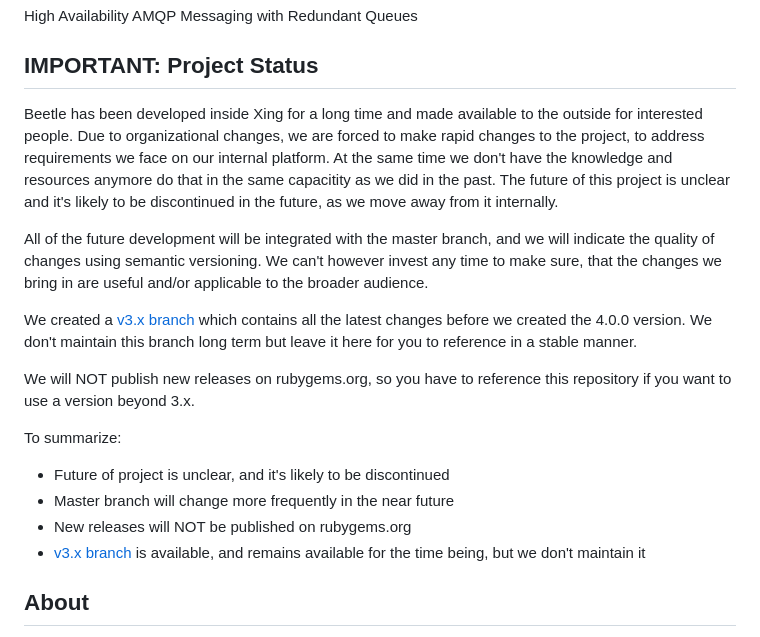
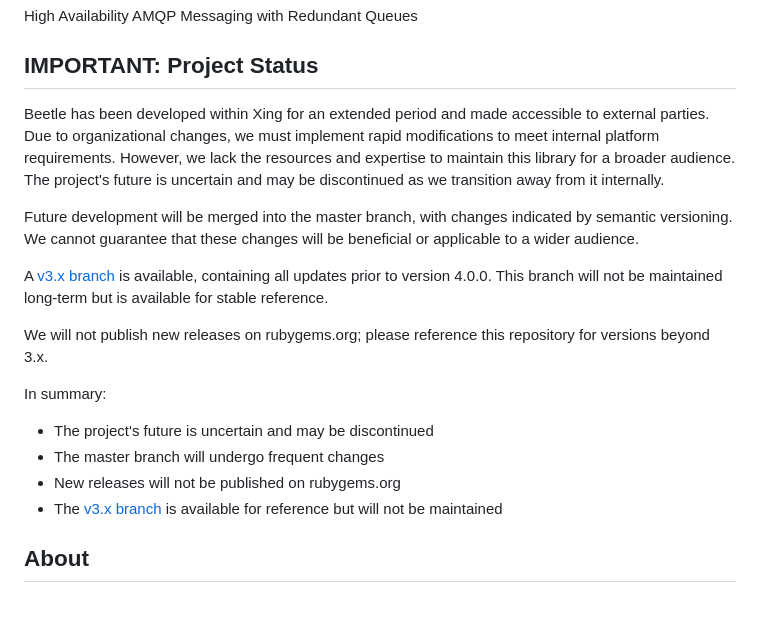
Before and after one commit to xing/beetle, a Markdown page: README.md, the part around the change. Drawn GitHub-style; blank space fills up the shorter version.

Commit message:
Nicer wording for status of project

```diff
--- a/README.md
+++ b/README.md
@@ -4,26 +4,21 @@ High Availability AMQP Messaging with Redundant Queues
 
 ## IMPORTANT: Project Status
 
-Beetle has been developed inside Xing for a long time and made available to the outside for interested people.
-Due to organizational changes, we are forced to make rapid changes to the project, to address requirements we face on our internal platform.
-At the same time we don't have the knowledge and resources anymore do that in the same capacitity as we did in the past.
-The future of this project is unclear and it's likely to be discontinued in the future, as we move away from it internally.
+Beetle has been developed within Xing for an extended period and made accessible to external parties. Due to organizational changes, we must implement rapid modifications to meet internal platform requirements.
+However, we lack the resources and expertise to maintain this library for a broader audience. The project's future is uncertain and may be discontinued as we transition away from it internally.
 
-All of the future development will be integrated with the master branch, and we will indicate the quality of changes using semantic versioning.
-We can't however invest any time to make sure, that the changes we bring in are useful and/or applicable to the broader audience.
+Future development will be merged into the master branch, with changes indicated by semantic versioning. We cannot guarantee that these changes will be beneficial or applicable to a wider audience.
 
-We created a [v3.x branch](https://github.com/xing/beetle/tree/v3.x) which contains all the latest changes before we created the 4.0.0 version.
-We don't maintain this branch long term but leave it here for you to reference in a stable manner.
+A [v3.x branch](https://github.com/xing/beetle/tree/v3.x) is available, containing all updates prior to version 4.0.0. This branch will not be maintained long-term but is available for stable reference.
 
-We will NOT publish new releases on rubygems.org, so you have to reference this repository if you want to use a version beyond 3.x.
+We will not publish new releases on rubygems.org; please reference this repository for versions beyond 3.x.
 
-To summarize:
+In summary:
 
-* Future of project is unclear, and it's likely to be discontinued
-* Master branch will change more frequently in the near future
-* New releases will NOT be published on rubygems.org
-* [v3.x branch](https://github.com/xing/beetle/tree/v3.x) is available, and remains available for the time being, but we don't maintain it
-
+* The project's future is uncertain and may be discontinued
+* The master branch will undergo frequent changes
+* New releases will not be published on rubygems.org
+* The [v3.x branch](https://github.com/xing/beetle/tree/v3.x) is available for reference but will not be maintained
 
 ## About
 
```
